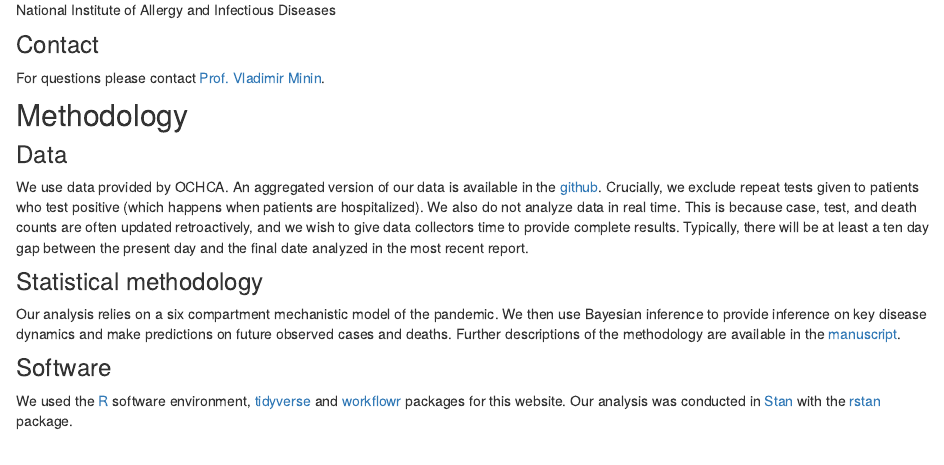
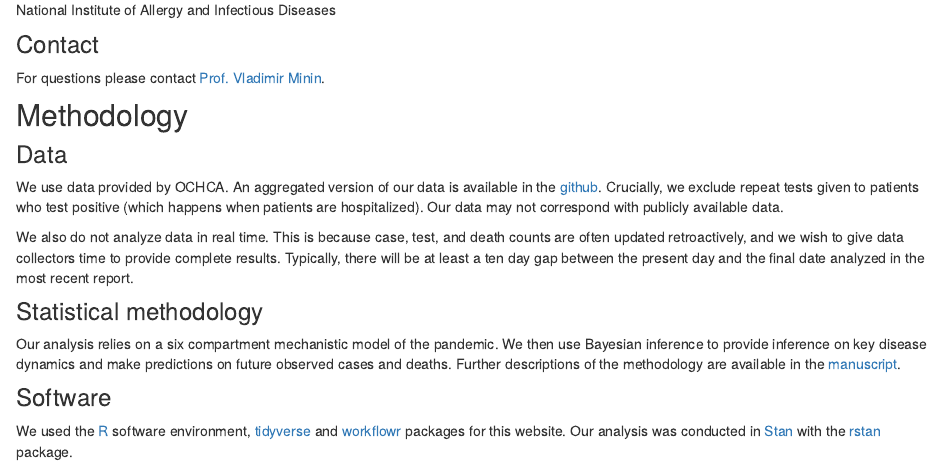
Before and after one commit to vnminin/uci_covid_modeling, an R Markdown document (analysis/about.Rmd): the page in a window 1100 px wide, from 360 px down. Rendered offline with R 4.5, knitr and Pandoc, with nearby package versions; drawn as R Markdown's standard HTML page in place of the format the file asks for.

Commit message:
README and about page updates

```diff
--- a/analysis/about.Rmd
+++ b/analysis/about.Rmd
@@ -27,7 +27,9 @@ For questions please contact [Prof. Vladimir Minin](https://vnminin.github.io/).
 ## Methodology
 
 ### Data
-We use data provided by OCHCA. An aggregated version of our data is available in the [github](https://github.com/vnminin/uci_covid_modeling/tree/master/data). Crucially, we exclude repeat tests given to patients who test positive (which happens when patients are hospitalized). We also do not analyze data in real time. This is because case, test, and death counts are often updated retroactively, and we wish to give data collectors time to provide complete results. Typically, there will be at least a ten day gap between the present day and the final date analyzed in the most recent report.
+We use data provided by OCHCA. An aggregated version of our data is available in the [github](https://github.com/vnminin/uci_covid_modeling/tree/master/data). Crucially, we exclude repeat tests given to patients who test positive (which happens when patients are hospitalized). Our data may not correspond with publicly available data.
+
+We also do not analyze data in real time. This is because case, test, and death counts are often updated retroactively, and we wish to give data collectors time to provide complete results. Typically, there will be at least a ten day gap between the present day and the final date analyzed in the most recent report.
 
 ### Statistical methodology
 Our analysis relies on a six compartment mechanistic model of the pandemic. We then use Bayesian inference to provide inference on key disease dynamics and make predictions on future observed cases and deaths. Further descriptions of the methodology are available in the [manuscript](a link).
```
Also changed, not shown: README.md, 1 other file.
